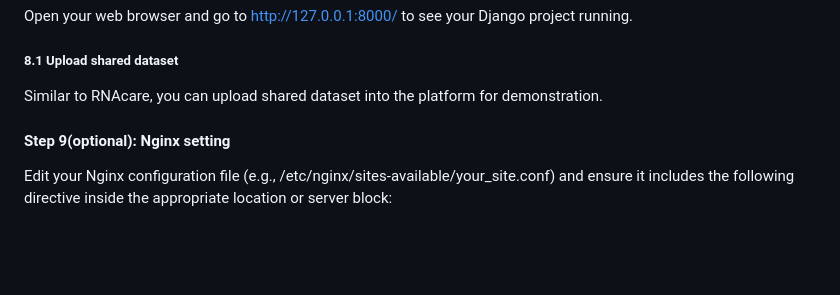
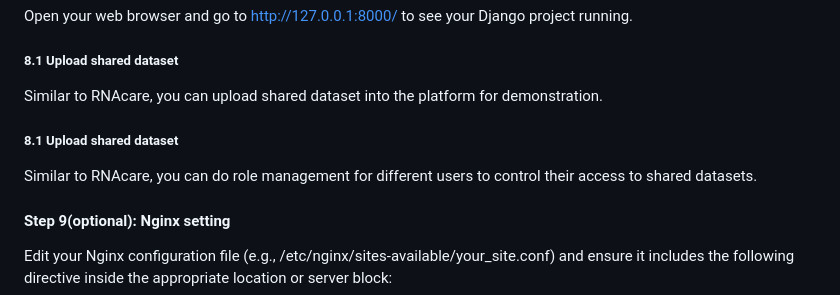
Before and after one commit to tangmingcan/RNAcompare, a Markdown page: README.md, the part around the change. Rendered like a GitHub page; blank space fills up the shorter version.

```diff
--- a/README.md
+++ b/README.md
@@ -103,6 +103,8 @@ Open your web browser and go to http://127.0.0.1:8000/ to see your Django projec
 
 ##### 8.1 Upload shared dataset
 Similar to RNAcare, you can upload shared dataset into the platform for demonstration.
+##### 8.1 Upload shared dataset
+Similar to RNAcare, you can do role management for different users to control their access to shared datasets.
 
 #### Step 9(optional): Nginx setting
 Edit your Nginx configuration file (e.g., /etc/nginx/sites-available/your_site.conf) and ensure it includes the following directive inside the appropriate location or server block:
```
